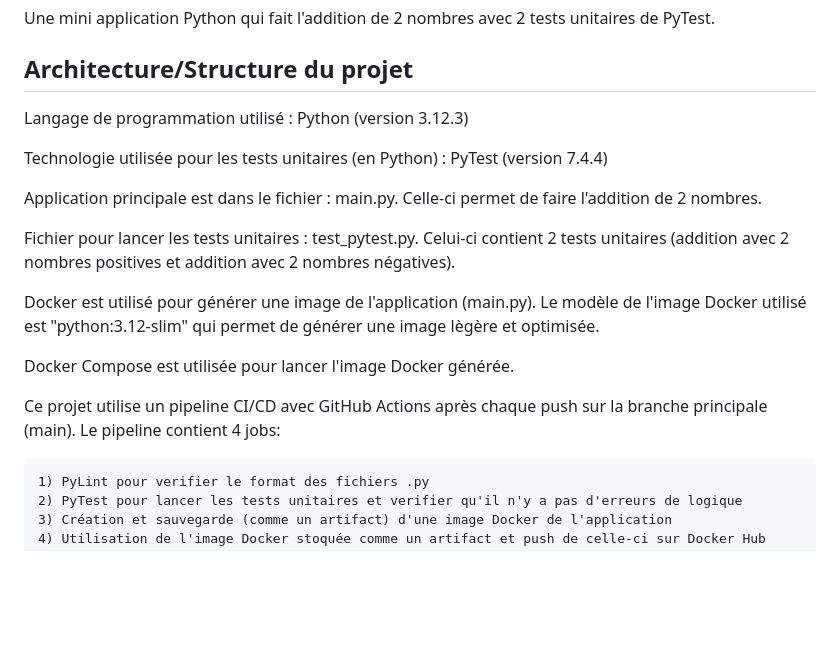
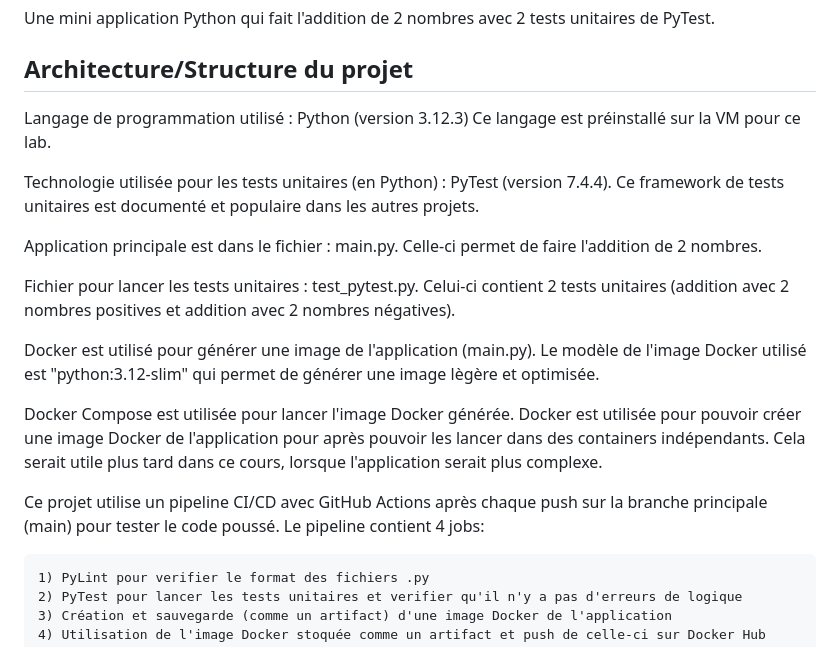
Before and after one commit to PraMaks/LOG430_Labo_0, a Markdown page: README.md, the part around the change. Drawn GitHub-style; blank space fills up the shorter version.

Commit message:
Ajout de details dans le README

```diff
--- a/README.md
+++ b/README.md
@@ -7,8 +7,9 @@ Une mini application Python qui fait l'addition de 2 nombres avec 2 tests unitai
 ## Architecture/Structure du projet
 
 Langage de programmation utilisé : Python (version 3.12.3)
+Ce langage est préinstallé sur la VM pour ce lab.
 
-Technologie utilisée pour les tests unitaires (en Python) : PyTest (version 7.4.4)
+Technologie utilisée pour les tests unitaires (en Python) : PyTest (version 7.4.4). Ce framework de tests unitaires est documenté et populaire dans les autres projets.
 
 Application principale est dans le fichier : main.py. Celle-ci permet de faire l'addition de 2 nombres.
 
@@ -16,9 +17,9 @@ Fichier pour lancer les tests unitaires : test_pytest.py. Celui-ci contient 2 te
 
 Docker est utilisé pour générer une image de l'application (main.py). Le modèle de l'image Docker utilisé est "python:3.12-slim" qui permet de générer une image lègère et optimisée.
 
-Docker Compose est utilisée pour lancer l'image Docker générée.
+Docker Compose est utilisée pour lancer l'image Docker générée. Docker est utilisée pour pouvoir créer une image Docker de l'application pour après pouvoir les lancer dans des containers indépendants. Cela serait utile plus tard dans ce cours, lorsque l'application serait plus complexe.
 
-Ce projet utilise un pipeline CI/CD avec GitHub Actions après chaque push sur la branche principale (main). Le pipeline contient 4 jobs:
+Ce projet utilise un pipeline CI/CD avec GitHub Actions après chaque push sur la branche principale (main) pour tester le code poussé. Le pipeline contient 4 jobs:
 
     1) PyLint pour verifier le format des fichiers .py
     2) PyTest pour lancer les tests unitaires et verifier qu'il n'y a pas d'erreurs de logique
```
